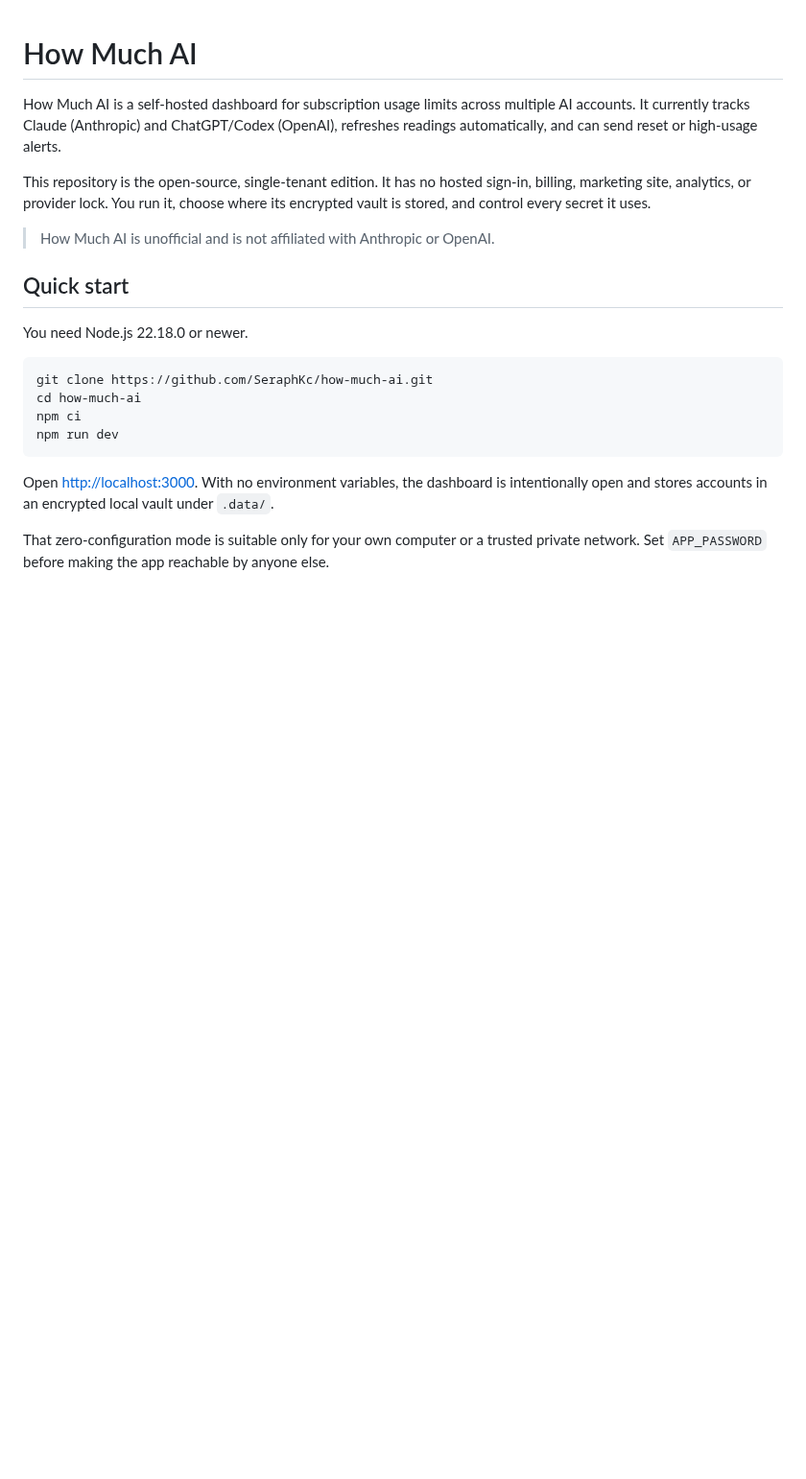
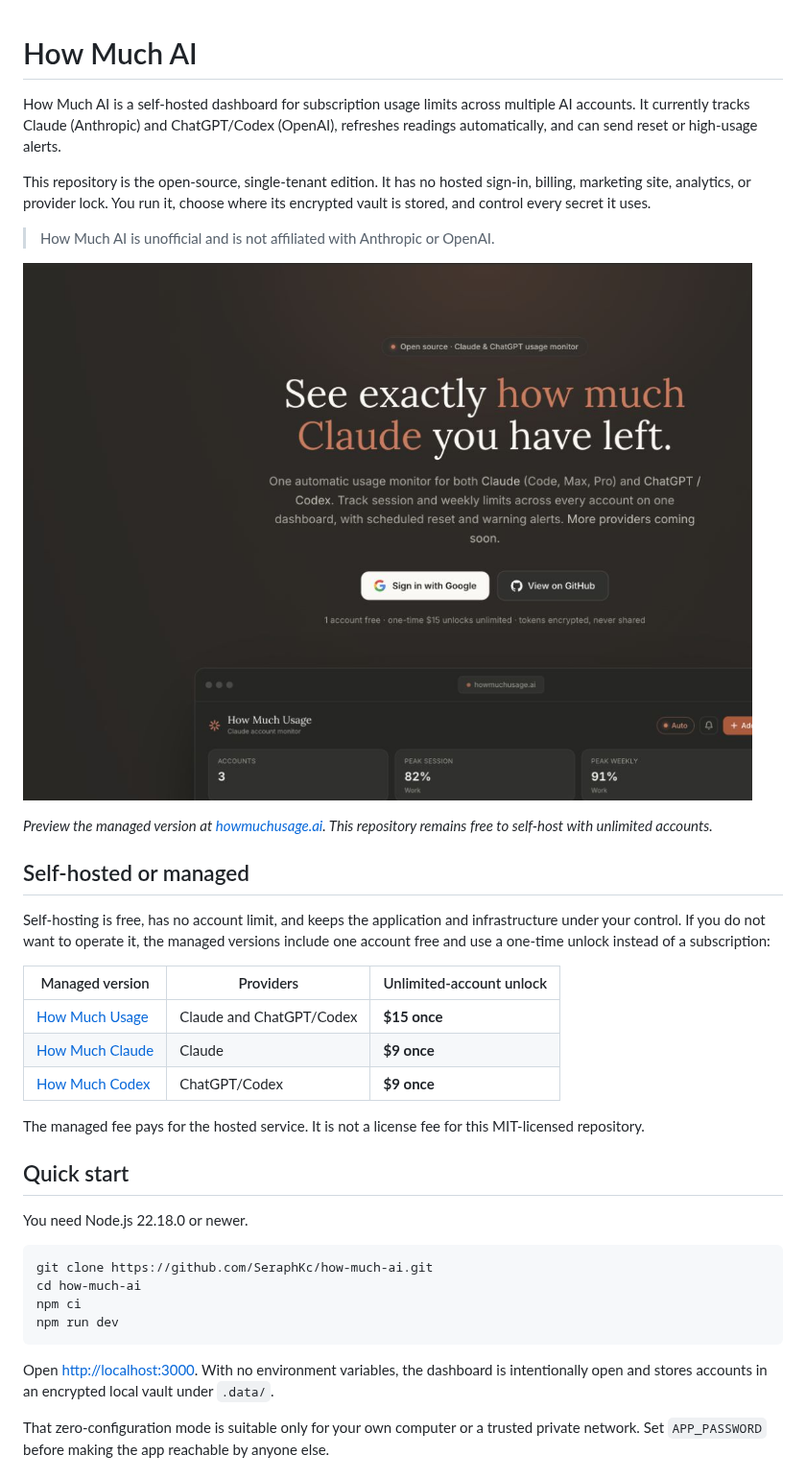
Before and after one commit to SeraphKc/how-much-ai, a Markdown page: README.md, the part around one of its changes. Shown at 96% size. Rendered like a GitHub page; pictures changed too: docs/images/how-much-usage-landing.png (added); blank space fills up the shorter version.

Commit message:
docs: improve self-hosting and hosted preview

```diff
--- a/README.md
+++ b/README.md
@@ -5,6 +5,22 @@ How Much AI is a self-hosted dashboard for subscription usage limits across mult
 This repository is the open-source, single-tenant edition. It has no hosted sign-in, billing, marketing site, analytics, or provider lock. You run it, choose where its encrypted vault is stored, and control every secret it uses.
 
 > How Much AI is unofficial and is not affiliated with Anthropic or OpenAI.
+
+[![How Much Usage hosted landing page](docs/images/how-much-usage-landing.png)](https://howmuchusage.ai/)
+
+*Preview the managed version at [howmuchusage.ai](https://howmuchusage.ai/). This repository remains free to self-host with unlimited accounts.*
+
+## Self-hosted or managed
+
+Self-hosting is free, has no account limit, and keeps the application and infrastructure under your control. If you do not want to operate it, the managed versions include one account free and use a one-time unlock instead of a subscription:
+
+| Managed version | Providers | Unlimited-account unlock |
+| --- | --- | --- |
+| [How Much Usage](https://howmuchusage.ai/) | Claude and ChatGPT/Codex | **$15 once** |
+| [How Much Claude](https://howmuchclaude.com/) | Claude | **$9 once** |
+| [How Much Codex](https://howmuchcodex.com/) | ChatGPT/Codex | **$9 once** |
+
+The managed fee pays for the hosted service. It is not a license fee for this MIT-licensed repository.
 
 ## Quick start
 
```
Also changed, not shown: other parts of README.md (+21 -0 lines).
